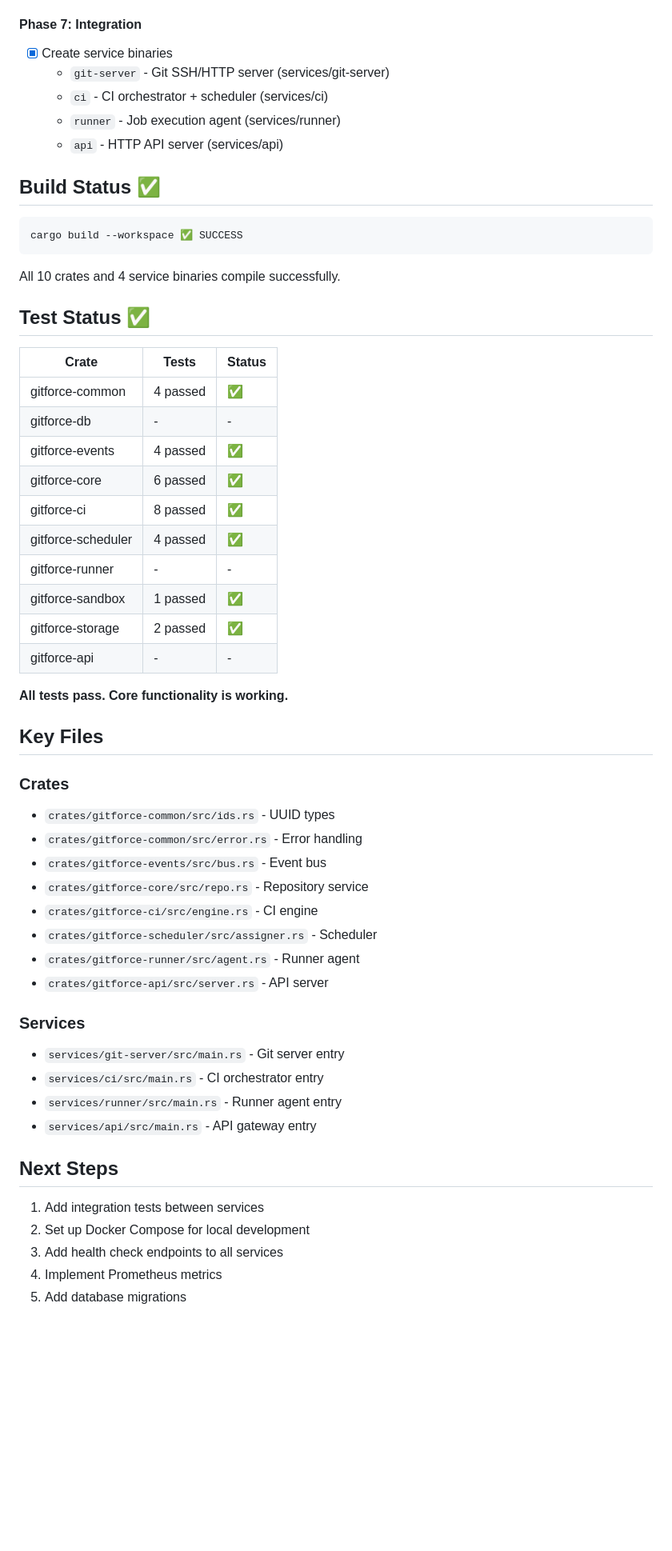
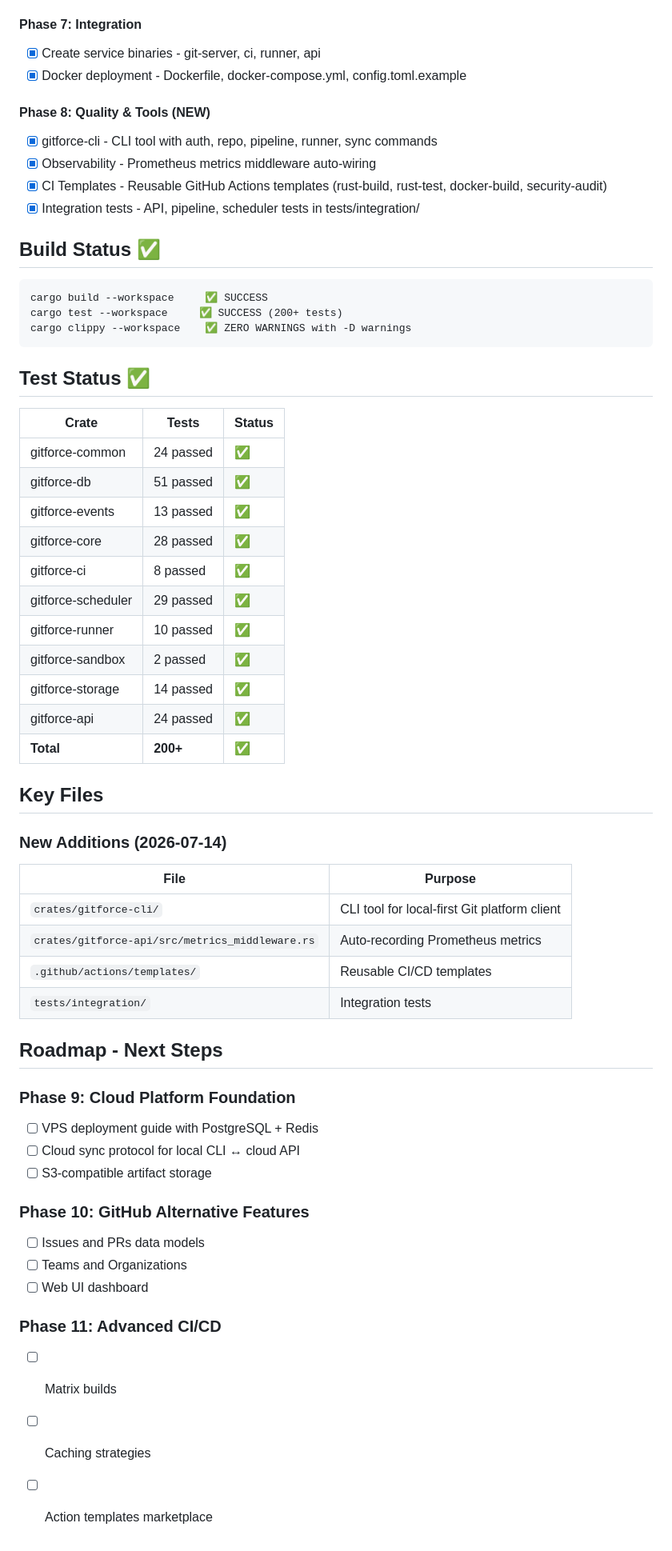
Before and after one commit to aliasfoxkde/GitForge, a Markdown page: docs/PROGRESS.md, the part around one of its changes. Shown at 80% size. Drawn GitHub-style; blank space fills up the shorter version.

Commit message:
docs: Update PROGRESS.md with latest achievements
Co-Authored-By: Claude <noreply@anthropic.com>

````diff
--- a/docs/PROGRESS.md
+++ b/docs/PROGRESS.md
@@ -76,58 +31,62 @@
 
 #### Phase 7: Integration
-- [x] Create service binaries
-  - `git-server` - Git SSH/HTTP server (services/git-server)
-  - `ci` - CI orchestrator + scheduler (services/ci)
-  - `runner` - Job execution agent (services/runner)
-  - `api` - HTTP API server (services/api)
+- [x] Create service binaries - git-server, ci, runner, api
+- [x] Docker deployment - Dockerfile, docker-compose.yml, config.toml.example
+
+#### Phase 8: Quality & Tools (NEW)
+- [x] gitforce-cli - CLI tool with auth, repo, pipeline, runner, sync commands
+- [x] Observability - Prometheus metrics middleware auto-wiring
+- [x] CI Templates - Reusable GitHub Actions templates (rust-build, rust-test, docker-build, security-audit)
+- [x] Integration tests - API, pipeline, scheduler tests in tests/integration/
 
 ## Build Status ✅
 
 ```
-cargo build --workspace ✅ SUCCESS
+cargo build --workspace     ✅ SUCCESS
+cargo test --workspace     ✅ SUCCESS (200+ tests)
+cargo clippy --workspace    ✅ ZERO WARNINGS with -D warnings
 ```
-
-All 10 crates and 4 service binaries compile successfully.
 
 ## Test Status ✅
 
 | Crate | Tests | Status |
 |-------|-------|--------|
-| gitforce-common | 4 passed | ✅ |
-| gitforce-db | - | - |
-| gitforce-events | 4 passed | ✅ |
-| gitforce-core | 6 passed | ✅ |
+| gitforce-common | 24 passed | ✅ |
+| gitforce-db | 51 passed | ✅ |
+| gitforce-events | 13 passed | ✅ |
+| gitforce-core | 28 passed | ✅ |
 | gitforce-ci | 8 passed | ✅ |
-| gitforce-scheduler | 4 passed | ✅ |
-| gitforce-runner | - | - |
-| gitforce-sandbox | 1 passed | ✅ |
-| gitforce-storage | 2 passed | ✅ |
-| gitforce-api | - | - |
-
-**All tests pass. Core functionality is working.**
+| gitforce-scheduler | 29 passed | ✅ |
+| gitforce-runner | 10 passed | ✅ |
+| gitforce-sandbox | 2 passed | ✅ |
+| gitforce-storage | 14 passed | ✅ |
+| gitforce-api | 24 passed | ✅ |
+| **Total** | **200+** | ✅ |
 
 ## Key Files
 
-### Crates
-- `crates/gitforce-common/src/ids.rs` - UUID types
-- `crates/gitforce-common/src/error.rs` - Error handling
-- `crates/gitforce-events/src/bus.rs` - Event bus
-- `crates/gitforce-core/src/repo.rs` - Repository service
-- `crates/gitforce-ci/src/engine.rs` - CI engine
-- `crates/gitforce-scheduler/src/assigner.rs` - Scheduler
-- `crates/gitforce-runner/src/agent.rs` - Runner agent
-- `crates/gitforce-api/src/server.rs` - API server
+### New Additions (2026-07-14)
 
-### Services
-- `services/git-server/src/main.rs` - Git server entry
-- `services/ci/src/main.rs` - CI orchestrator entry
-- `services/runner/src/main.rs` - Runner agent entry
-- `services/api/src/main.rs` - API gateway entry
+| File | Purpose |
+|------|---------|
+| `crates/gitforce-cli/` | CLI tool for local-first Git platform client |
+| `crates/gitforce-api/src/metrics_middleware.rs` | Auto-recording Prometheus metrics |
+| `.github/actions/templates/` | Reusable CI/CD templates |
+| `tests/integration/` | Integration tests |
 
-## Next Steps
+## Roadmap - Next Steps
 
-1. Add integration tests between services
-2. Set up Docker Compose for local development
-3. Add health check endpoints to all services
-4. Implement Prometheus metrics
-5. Add database migrations
+### Phase 9: Cloud Platform Foundation
+- [ ] VPS deployment guide with PostgreSQL + Redis
+- [ ] Cloud sync protocol for local CLI ↔ cloud API
+- [ ] S3-compatible artifact storage
+
+### Phase 10: GitHub Alternative Features
+- [ ] Issues and PRs data models
+- [ ] Teams and Organizations
+- [ ] Web UI dashboard
+
+### Phase 11: Advanced CI/CD
+- [ ] Matrix builds
+- [ ] Caching strategies
+- [ ] Action templates marketplace
````
Also changed, not shown: other parts of docs/PROGRESS.md (+11 -56 lines).
